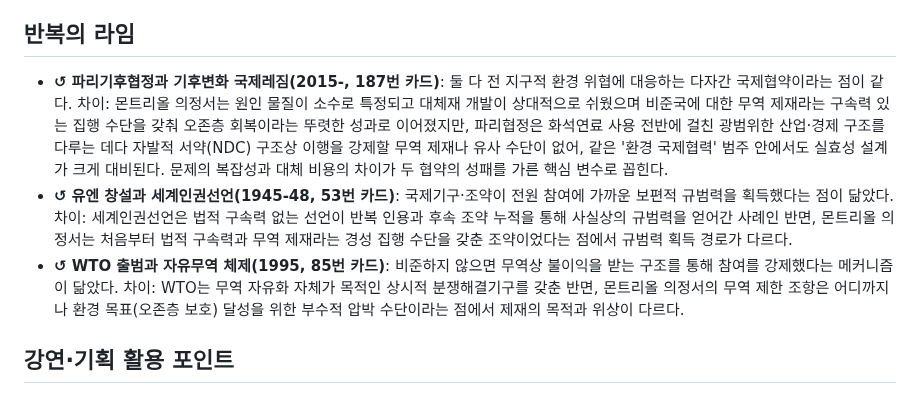
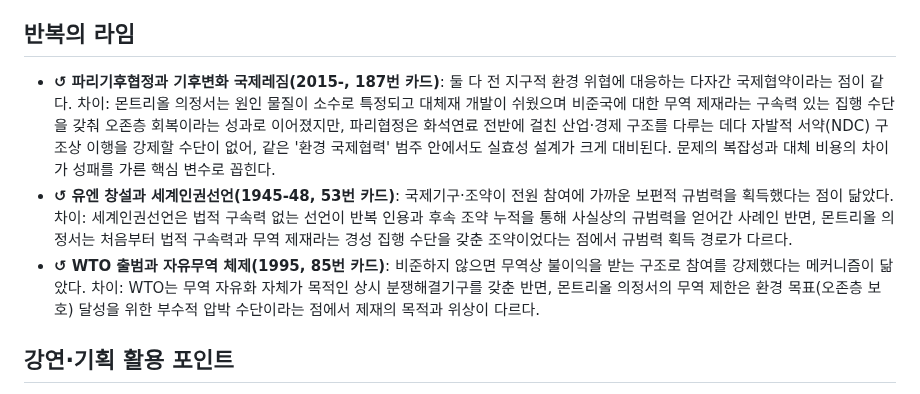
Before and after one commit to NC-AroundX/sage-history, a Markdown page: events/montreal-protocol-1987.md, the part around the change. GitHub-like rendering.

```diff
--- a/events/montreal-protocol-1987.md
+++ b/events/montreal-protocol-1987.md
@@ -35,9 +35,9 @@ slug: montreal-protocol-1987
 
 ## 반복의 라임
 
-- **↺ 파리기후협정과 기후변화 국제레짐(2015-, 187번 카드)**: 둘 다 전 지구적 환경 위협에 대응하는 다자간 국제협약이라는 점이 같다. 차이: 몬트리올 의정서는 원인 물질이 소수로 특정되고 대체재 개발이 상대적으로 쉬웠으며 비준국에 대한 무역 제재라는 구속력 있는 집행 수단을 갖춰 오존층 회복이라는 뚜렷한 성과로 이어졌지만, 파리협정은 화석연료 사용 전반에 걸친 광범위한 산업·경제 구조를 다루는 데다 자발적 서약(NDC) 구조상 이행을 강제할 무역 제재나 유사 수단이 없어, 같은 '환경 국제협력' 범주 안에서도 실효성 설계가 크게 대비된다. 문제의 복잡성과 대체 비용의 차이가 두 협약의 성패를 가른 핵심 변수로 꼽힌다.
+- **↺ 파리기후협정과 기후변화 국제레짐(2015-, 187번 카드)**: 둘 다 전 지구적 환경 위협에 대응하는 다자간 국제협약이라는 점이 같다. 차이: 몬트리올 의정서는 원인 물질이 소수로 특정되고 대체재 개발이 쉬웠으며 비준국에 대한 무역 제재라는 구속력 있는 집행 수단을 갖춰 오존층 회복이라는 성과로 이어졌지만, 파리협정은 화석연료 전반에 걸친 산업·경제 구조를 다루는 데다 자발적 서약(NDC) 구조상 이행을 강제할 수단이 없어, 같은 '환경 국제협력' 범주 안에서도 실효성 설계가 크게 대비된다. 문제의 복잡성과 대체 비용의 차이가 성패를 가른 핵심 변수로 꼽힌다.
 - **↺ 유엔 창설과 세계인권선언(1945-48, 53번 카드)**: 국제기구·조약이 전원 참여에 가까운 보편적 규범력을 획득했다는 점이 닮았다. 차이: 세계인권선언은 법적 구속력 없는 선언이 반복 인용과 후속 조약 누적을 통해 사실상의 규범력을 얻어간 사례인 반면, 몬트리올 의정서는 처음부터 법적 구속력과 무역 제재라는 경성 집행 수단을 갖춘 조약이었다는 점에서 규범력 획득 경로가 다르다.
-- **↺ WTO 출범과 자유무역 체제(1995, 85번 카드)**: 비준하지 않으면 무역상 불이익을 받는 구조를 통해 참여를 강제했다는 메커니즘이 닮았다. 차이: WTO는 무역 자유화 자체가 목적인 상시적 분쟁해결기구를 갖춘 반면, 몬트리올 의정서의 무역 제한 조항은 어디까지나 환경 목표(오존층 보호) 달성을 위한 부수적 압박 수단이라는 점에서 제재의 목적과 위상이 다르다.
+- **↺ WTO 출범과 자유무역 체제(1995, 85번 카드)**: 비준하지 않으면 무역상 불이익을 받는 구조로 참여를 강제했다는 메커니즘이 닮았다. 차이: WTO는 무역 자유화 자체가 목적인 상시 분쟁해결기구를 갖춘 반면, 몬트리올 의정서의 무역 제한은 환경 목표(오존층 보호) 달성을 위한 부수적 압박 수단이라는 점에서 제재의 목적과 위상이 다르다.
 
 ## 강연·기획 활용 포인트
 
```
Also changed, not shown: events/hanseatic-league-13c.md (added, +53 -0 lines).
